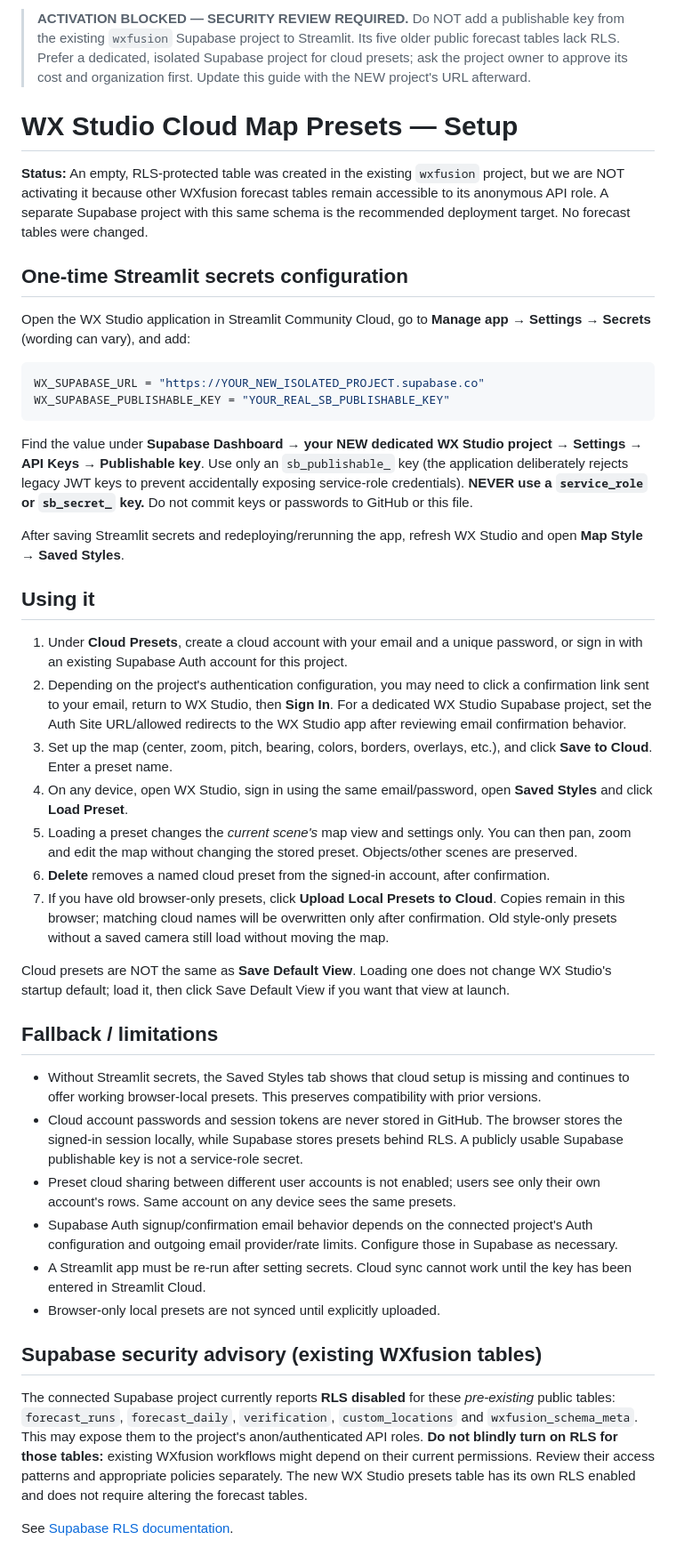
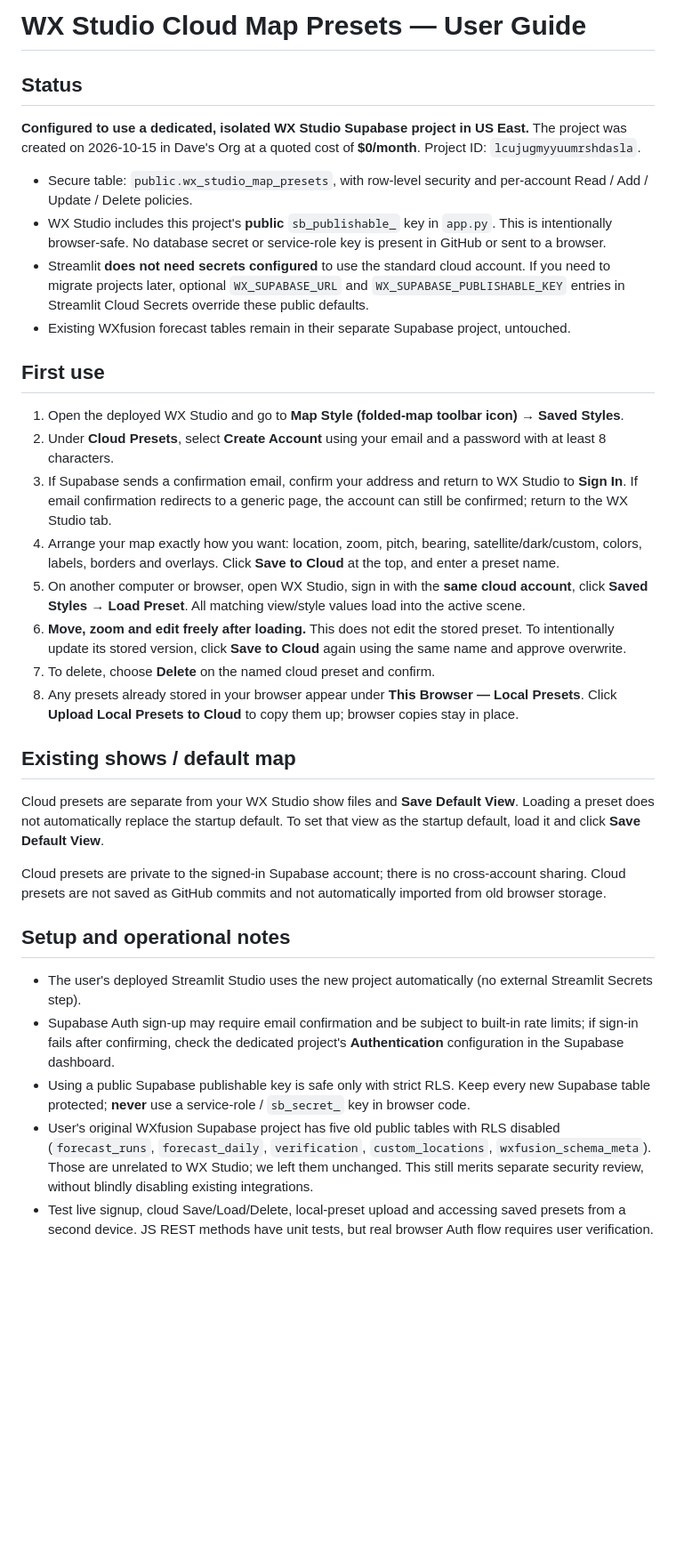
Before and after one commit to bruced39/wx-studio, a Markdown page: CLOUD_PRESETS_SETUP.md, the part around the change. Shown at 89% size. GitHub-like rendering; blank space fills up the shorter version.

Commit message:
docs: configure dedicated free WX Studio Supabase cloud and update handoff

````diff
--- a/CLOUD_PRESETS_SETUP.md
+++ b/CLOUD_PRESETS_SETUP.md
@@ -1,47 +1,37 @@
-> **ACTIVATION BLOCKED — SECURITY REVIEW REQUIRED.** Do NOT add a publishable key from the existing `wxfusion` Supabase project to Streamlit. Its five older public forecast tables lack RLS. Prefer a dedicated, isolated Supabase project for cloud presets; ask the project owner to approve its cost and organization first. Update this guide with the NEW project's URL afterward.
+# WX Studio Cloud Map Presets — User Guide
 
-# WX Studio Cloud Map Presets — Setup
+## Status
 
-**Status:** An empty, RLS-protected table was created in the existing `wxfusion` project, but we are NOT activating it because other WXfusion forecast tables remain accessible to its anonymous API role. A separate Supabase project with this same schema is the recommended deployment target. No forecast tables were changed.
+**Configured to use a dedicated, isolated WX Studio Supabase project in US East.**
+The project was created on 2026-10-15 in Dave's Org at a quoted cost of **$0/month**.
+Project ID: `lcujugmyyuumrshdasla`.
 
-## One-time Streamlit secrets configuration
+- Secure table: `public.wx_studio_map_presets`, with row-level security and per-account Read / Add / Update / Delete policies.
+- WX Studio includes this project's **public** `sb_publishable_` key in `app.py`. This is intentionally browser-safe. No database secret or service-role key is present in GitHub or sent to a browser.
+- Streamlit **does not need secrets configured** to use the standard cloud account. If you need to migrate projects later, optional `WX_SUPABASE_URL` and `WX_SUPABASE_PUBLISHABLE_KEY` entries in Streamlit Cloud Secrets override these public defaults.
+- Existing WXfusion forecast tables remain in their separate Supabase project, untouched.
 
-Open the WX Studio application in Streamlit Community Cloud, go to **Manage app → Settings → Secrets** (wording can vary), and add:
+## First use
 
-```toml
-WX_SUPABASE_URL = "https://YOUR_NEW_ISOLATED_PROJECT.supabase.co"
-WX_SUPABASE_PUBLISHABLE_KEY = "YOUR_REAL_SB_PUBLISHABLE_KEY"
-```
+1. Open the deployed WX Studio and go to **Map Style (folded-map toolbar icon) → Saved Styles**.
+2. Under **Cloud Presets**, select **Create Account** using your email and a password with at least 8 characters.
+3. If Supabase sends a confirmation email, confirm your address and return to WX Studio to **Sign In**. If email confirmation redirects to a generic page, the account can still be confirmed; return to the WX Studio tab.
+4. Arrange your map exactly how you want: location, zoom, pitch, bearing, satellite/dark/custom, colors, labels, borders and overlays. Click **Save to Cloud** at the top, and enter a preset name.
+5. On another computer or browser, open WX Studio, sign in with the **same cloud account**, click **Saved Styles → Load Preset**. All matching view/style values load into the active scene.
+6. **Move, zoom and edit freely after loading.** This does not edit the stored preset. To intentionally update its stored version, click **Save to Cloud** again using the same name and approve overwrite.
+7. To delete, choose **Delete** on the named cloud preset and confirm.
+8. Any presets already stored in your browser appear under **This Browser — Local Presets**. Click **Upload Local Presets to Cloud** to copy them up; browser copies stay in place.
 
-Find the value under **Supabase Dashboard → your NEW dedicated WX Studio project → Settings → API Keys → Publishable key**. Use only an `sb_publishable_` key (the application deliberately rejects legacy JWT keys to prevent accidentally exposing service-role credentials). **NEVER use a `service_role` or `sb_secret_` key.** Do not commit keys or passwords to GitHub or this file.
+## Existing shows / default map
 
-After saving Streamlit secrets and redeploying/rerunning the app, refresh WX Studio and open **Map Style → Saved Styles**.
+Cloud presets are separate from your WX Studio show files and **Save Default View**. Loading a preset does not automatically replace the startup default. To set that view as the startup default, load it and click **Save Default View**.
 
-## Using it
+Cloud presets are private to the signed-in Supabase account; there is no cross-account sharing. Cloud presets are not saved as GitHub commits and not automatically imported from old browser storage.
 
-1. Under **Cloud Presets**, create a cloud account with your email and a unique password, or sign in with an existing Supabase Auth account for this project.
-2. Depending on the project's authentication configuration, you may need to click a confirmation link sent to your email, return to WX Studio, then **Sign In**. For a dedicated WX Studio Supabase project, set the Auth Site URL/allowed redirects to the WX Studio app after reviewing email confirmation behavior.
-3. Set up the map (center, zoom, pitch, bearing, colors, borders, overlays, etc.), and click **Save to Cloud**. Enter a preset name.
-4. On any device, open WX Studio, sign in using the same email/password, open **Saved Styles** and click **Load Preset**.
-5. Loading a preset changes the *current scene's* map view and settings only. You can then pan, zoom and edit the map without changing the stored preset. Objects/other scenes are preserved.
-6. **Delete** removes a named cloud preset from the signed-in account, after confirmation.
-7. If you have old browser-only presets, click **Upload Local Presets to Cloud**. Copies remain in this browser; matching cloud names will be overwritten only after confirmation. Old style-only presets without a saved camera still load without moving the map.
+## Setup and operational notes
 
-Cloud presets are NOT the same as **Save Default View**. Loading one does not change WX Studio's startup default; load it, then click Save Default View if you want that view at launch.
-
-## Fallback / limitations
-
-- Without Streamlit secrets, the Saved Styles tab shows that cloud setup is missing and continues to offer working browser-local presets. This preserves compatibility with prior versions.
-- Cloud account passwords and session tokens are never stored in GitHub. The browser stores the signed-in session locally, while Supabase stores presets behind RLS. A publicly usable Supabase publishable key is not a service-role secret.
-- Preset cloud sharing between different user accounts is not enabled; users see only their own account's rows. Same account on any device sees the same presets.
-- Supabase Auth signup/confirmation email behavior depends on the connected project's Auth configuration and outgoing email provider/rate limits. Configure those in Supabase as necessary.
-- A Streamlit app must be re-run after setting secrets. Cloud sync cannot work until the key has been entered in Streamlit Cloud.
-- Browser-only local presets are not synced until explicitly uploaded.
-
-## Supabase security advisory (existing WXfusion tables)
-
-The connected Supabase project currently reports **RLS disabled** for these *pre-existing* public tables:
-`forecast_runs`, `forecast_daily`, `verification`, `custom_locations` and `wxfusion_schema_meta`.
-This may expose them to the project's anon/authenticated API roles. **Do not blindly turn on RLS for those tables:** existing WXfusion workflows might depend on their current permissions. Review their access patterns and appropriate policies separately. The new WX Studio presets table has its own RLS enabled and does not require altering the forecast tables.
-
-See [Supabase RLS documentation](https://supabase.com/docs/guides/database/postgres/row-level-security).
+- The user's deployed Streamlit Studio uses the new project automatically (no external Streamlit Secrets step).
+- Supabase Auth sign-up may require email confirmation and be subject to built-in rate limits; if sign-in fails after confirming, check the dedicated project's **Authentication** configuration in the Supabase dashboard.
+- Using a public Supabase publishable key is safe only with strict RLS. Keep every new Supabase table protected; **never** use a service-role / `sb_secret_` key in browser code.
+- User's original WXfusion Supabase project has five old public tables with RLS disabled (`forecast_runs`, `forecast_daily`, `verification`, `custom_locations`, `wxfusion_schema_meta`). Those are unrelated to WX Studio; we left them unchanged. This still merits separate security review, without blindly disabling existing integrations.
+- Test live signup, cloud Save/Load/Delete, local-preset upload and accessing saved presets from a second device. JS REST methods have unit tests, but real browser Auth flow requires user verification.
````
